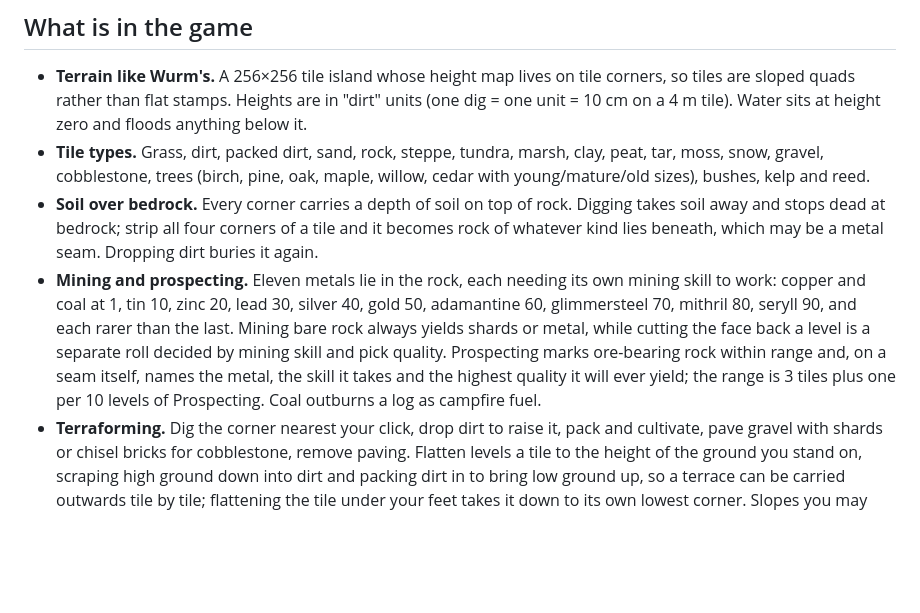
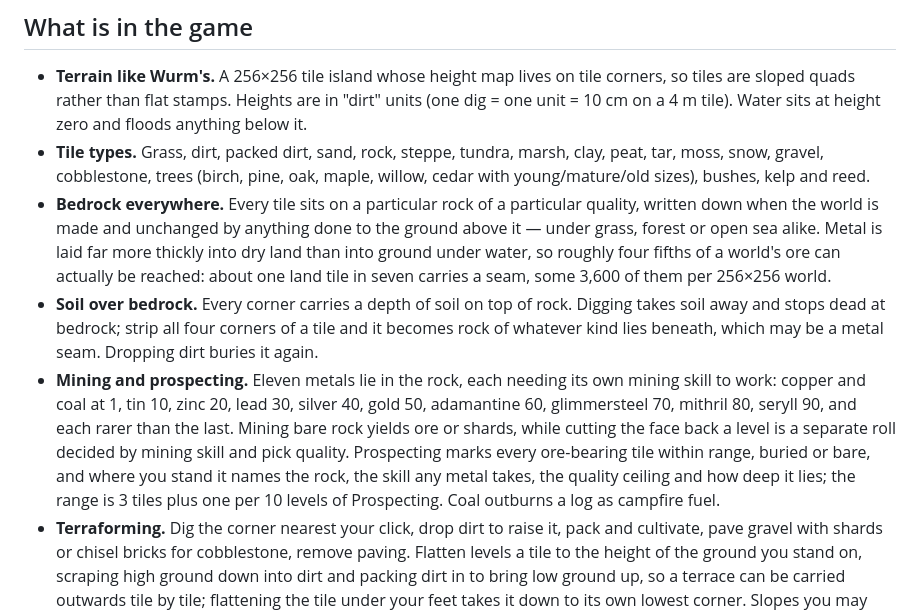
Before and after one commit to Catgenova/Wurm, a Markdown page: README.md, the part around the change. Drawn GitHub-style; blank space fills up the shorter version.

Commit message:
Bring the README's terrain notes up to date
The bedrock and prospecting paragraphs still described the old
behaviour: ore only where rock showed, and mining yielding finished
metal. An earlier edit to them was lost when the script writing it
stopped on an unrelated assertion. They now describe bedrock under
every tile, ore weighted towards land, prospecting reading buried
seams, and mining bringing up ore.

Co-Authored-By: Claude Opus 5 <noreply@anthropic.com>
Claude-Session: https://claude.ai/code/session_01U2L6i8bYVBDHQs2fW18Z8n

```diff
--- a/README.md
+++ b/README.md
@@ -53,6 +53,12 @@ rebuilds and commits the result.
 - **Tile types.** Grass, dirt, packed dirt, sand, rock, steppe, tundra, marsh,
   clay, peat, tar, moss, snow, gravel, cobblestone, trees (birch, pine, oak,
   maple, willow, cedar with young/mature/old sizes), bushes, kelp and reed.
+- **Bedrock everywhere.** Every tile sits on a particular rock of a particular
+  quality, written down when the world is made and unchanged by anything done
+  to the ground above it — under grass, forest or open sea alike. Metal is laid
+  far more thickly into dry land than into ground under water, so roughly four
+  fifths of a world's ore can actually be reached: about one land tile in seven
+  carries a seam, some 3,600 of them per 256×256 world.
 - **Soil over bedrock.** Every corner carries a depth of soil on top of rock.
   Digging takes soil away and stops dead at bedrock; strip all four corners of
   a tile and it becomes rock of whatever kind lies beneath, which may be a
@@ -60,12 +66,12 @@ rebuilds and commits the result.
 - **Mining and prospecting.** Eleven metals lie in the rock, each needing its
   own mining skill to work: copper and coal at 1, tin 10, zinc 20, lead 30,
   silver 40, gold 50, adamantine 60, glimmersteel 70, mithril 80, seryll 90,
-  and each rarer than the last. Mining bare rock always yields shards or
-  metal, while cutting the face back a level is a separate roll decided by
-  mining skill and pick quality. Prospecting marks ore-bearing rock within
-  range and, on a seam itself, names the metal, the skill it takes and the
-  highest quality it will ever yield; the range is 3 tiles plus one per 10
-  levels of Prospecting. Coal outburns a log as campfire fuel.
+  and each rarer than the last. Mining bare rock yields ore or shards, while
+  cutting the face back a level is a separate roll decided by mining skill and
+  pick quality. Prospecting marks every ore-bearing tile within range, buried
+  or bare, and where you stand it names the rock, the skill any metal takes,
+  the quality ceiling and how deep it lies; the range is 3 tiles plus one per
+  10 levels of Prospecting. Coal outburns a log as campfire fuel.
 - **Terraforming.** Dig the corner nearest your click, drop dirt to raise it,
   pack and cultivate, pave gravel with shards or chisel bricks for
   cobblestone, remove paving. Flatten levels a tile to the
```
